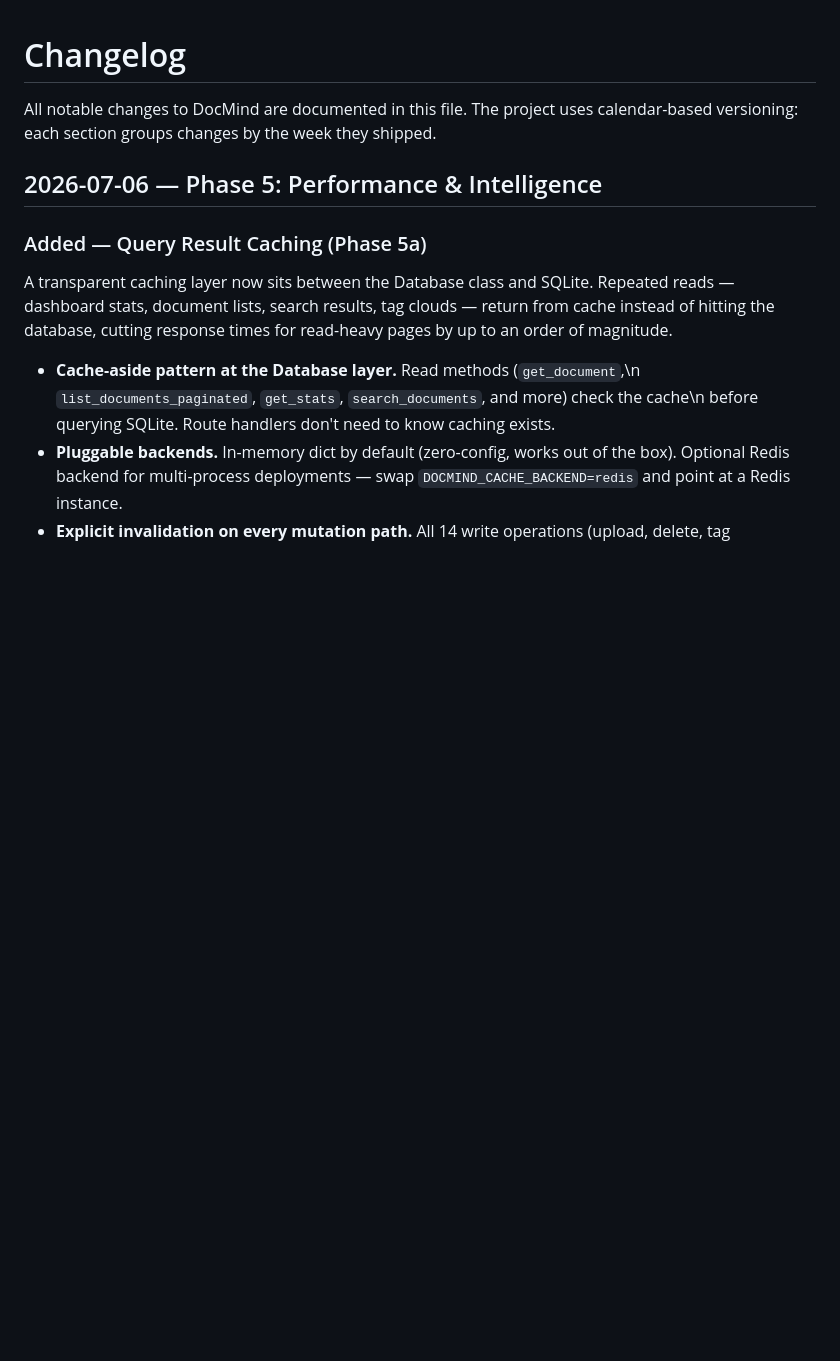
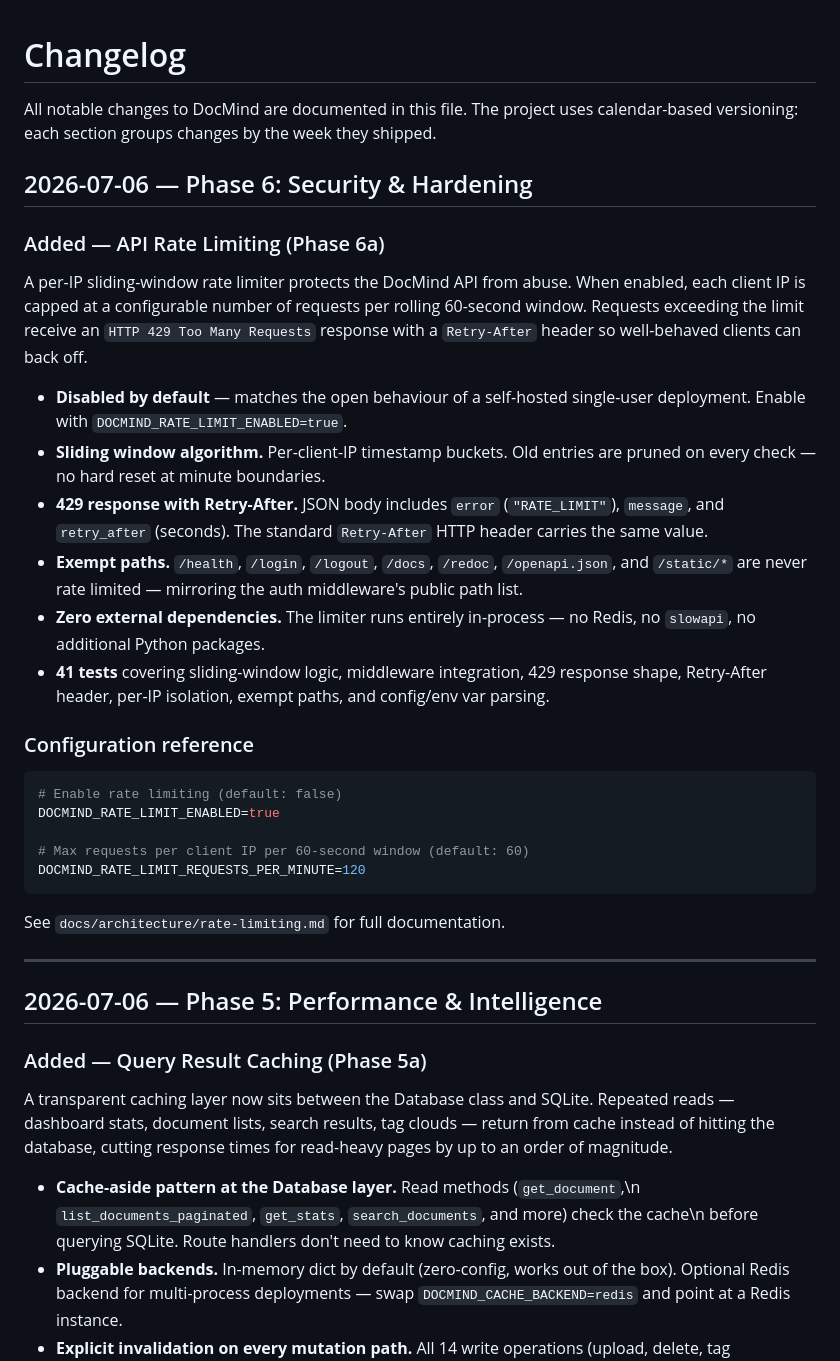
Before and after one commit to yzy806806/docmind, a Markdown page: CHANGELOG.md, the part around the change. GitHub-like rendering; blank space fills up the shorter version.

````diff
--- a/CHANGELOG.md
+++ b/CHANGELOG.md
@@ -2,6 +2,46 @@
 
 All notable changes to DocMind are documented in this file. The project uses
 calendar-based versioning: each section groups changes by the week they shipped.
+
+## 2026-07-06 — Phase 6: Security & Hardening
+
+### Added — API Rate Limiting (Phase 6a)
+
+A per-IP sliding-window rate limiter protects the DocMind API from abuse.
+When enabled, each client IP is capped at a configurable number of
+requests per rolling 60-second window. Requests exceeding the limit
+receive an `HTTP 429 Too Many Requests` response with a `Retry-After`
+header so well-behaved clients can back off.
+
+- **Disabled by default** — matches the open behaviour of a self-hosted
+  single-user deployment. Enable with `DOCMIND_RATE_LIMIT_ENABLED=true`.
+- **Sliding window algorithm.** Per-client-IP timestamp buckets. Old
+  entries are pruned on every check — no hard reset at minute boundaries.
+- **429 response with Retry-After.** JSON body includes `error` (`"RATE_LIMIT"`),
+  `message`, and `retry_after` (seconds). The standard `Retry-After` HTTP
+  header carries the same value.
+- **Exempt paths.** `/health`, `/login`, `/logout`, `/docs`, `/redoc`,
+  `/openapi.json`, and `/static/*` are never rate limited — mirroring the
+  auth middleware's public path list.
+- **Zero external dependencies.** The limiter runs entirely in-process —
+  no Redis, no `slowapi`, no additional Python packages.
+- **41 tests** covering sliding-window logic, middleware integration,
+  429 response shape, Retry-After header, per-IP isolation, exempt paths,
+  and config/env var parsing.
+
+### Configuration reference
+
+```bash
+# Enable rate limiting (default: false)
+DOCMIND_RATE_LIMIT_ENABLED=true
+
+# Max requests per client IP per 60-second window (default: 60)
+DOCMIND_RATE_LIMIT_REQUESTS_PER_MINUTE=120
+```
+
+See `docs/architecture/rate-limiting.md` for full documentation.
+
+---
 
 ## 2026-07-06 — Phase 5: Performance & Intelligence
 
````
Also changed, not shown: ARCHITECTURE.md (+46 -0 lines), README.md (+17 -0 lines).
